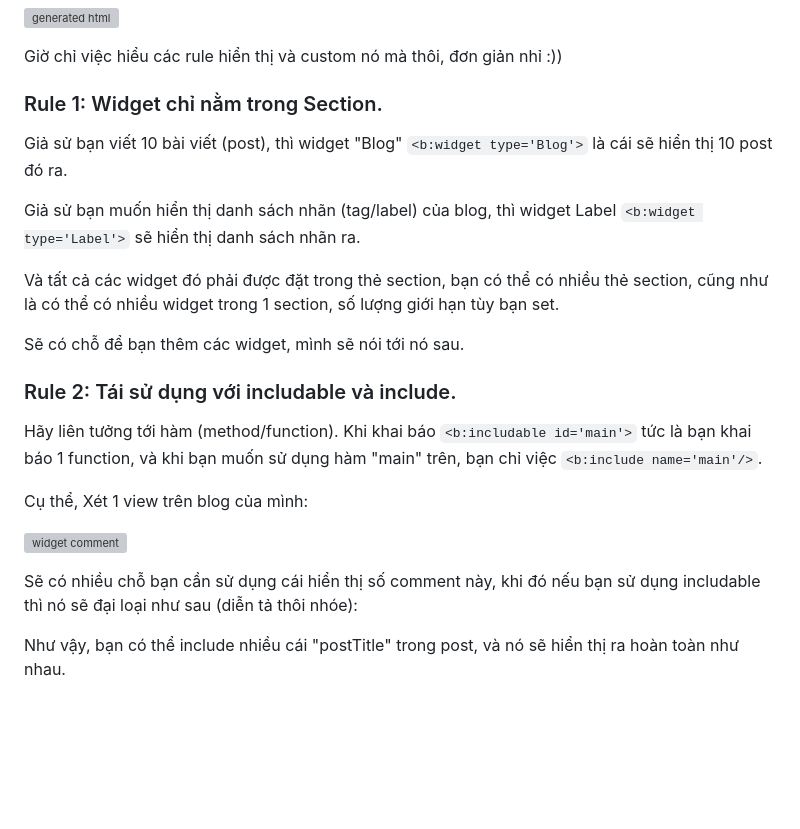
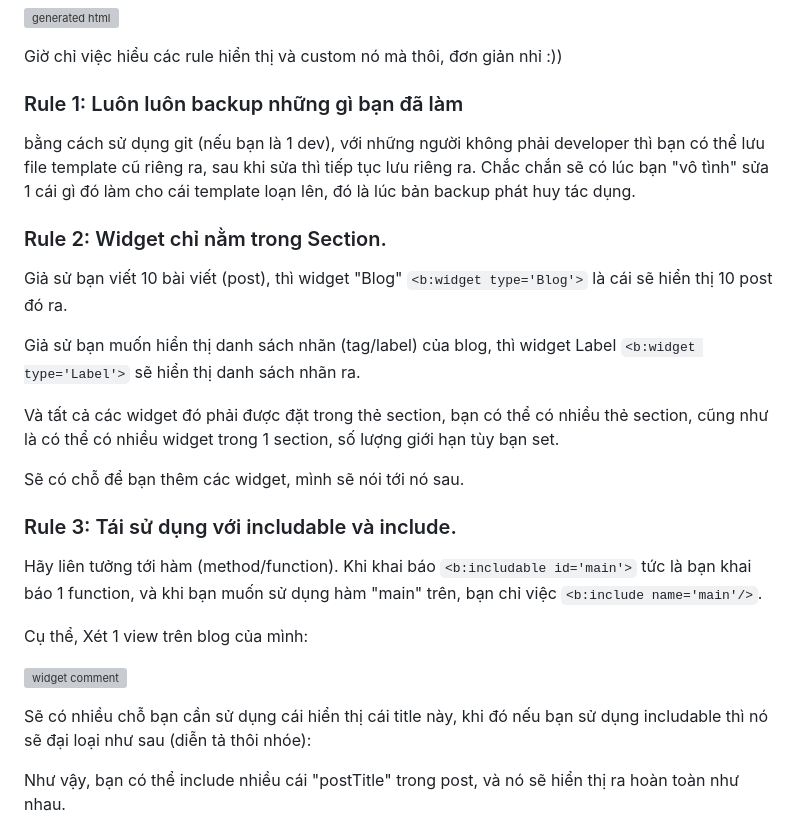
Before and after one commit to oclockvn/blog, a Markdown page: custom-blogspot-template/index.md, the part around one of its changes. Drawn GitHub-style; blank space fills up the shorter version; grey boxes are pictures that could not be loaded.

Commit message:
update post custom blog template

```diff
--- a/custom-blogspot-template/index.md
+++ b/custom-blogspot-template/index.md
@@ -83,7 +83,11 @@ Ok, đến lúc giải thích 1 số thứ rồi:
 
 Giờ chỉ việc hiểu các rule hiển thị và custom nó mà thôi, đơn giản nhỉ :))
 
-### Rule 1: Widget chỉ nằm trong Section.
+### Rule 1: Luôn luôn backup những gì bạn đã làm
+
+bằng cách sử dụng git (nếu bạn là 1 dev), với những người không phải developer thì bạn có thể lưu file template cũ riêng ra, sau khi sửa thì tiếp tục lưu riêng ra. Chắc chắn sẽ có lúc bạn "vô tình" sửa 1 cái gì đó làm cho cái template loạn lên, đó là lúc bản backup phát huy tác dụng.
+
+### Rule 2: Widget chỉ nằm trong Section.
 
 Giả sử bạn viết 10 bài viết (post), thì widget "Blog" `<b:widget type='Blog'>` là cái sẽ hiển thị 10 post đó ra.
 
@@ -95,7 +99,7 @@ Và tất cả các widget đó phải được đặt trong thẻ section, bạ
 
 Sẽ có chỗ để bạn thêm các widget, mình sẽ nói tới nó sau.
 
-### Rule 2: Tái sử dụng với includable và include.
+### Rule 3: Tái sử dụng với includable và include.
 
 Hãy liên tưởng tới hàm (method/function). Khi khai báo `<b:includable id='main'>` tức là bạn khai báo 1 function, và khi bạn muốn sử dụng hàm "main" trên, bạn chỉ việc `<b:include name='main'/>`.
 
@@ -105,5 +109,5 @@ Cụ thể, Xét 1 view trên blog của mình:
 
-Sẽ có nhiều chỗ bạn cần sử dụng cái hiển thị số comment này, khi đó nếu bạn sử dụng includable thì nó sẽ đại loại như sau (diễn tả thôi nhóe):
+Sẽ có nhiều chỗ bạn cần sử dụng cái hiển thị cái title này, khi đó nếu bạn sử dụng includable thì nó sẽ đại loại như sau (diễn tả thôi nhóe):
 
 <script src="https://gist.github.com/oclockvn/bab04f3d34d0d10c22bb4cc6a848e95c.js"></script>
 
```
Also changed, not shown: other parts of custom-blogspot-template/index.md (+9 -1 lines), custom-blogspot-template/includable-in-template.PNG (added), custom-blogspot-template/include-anywhere.PNG (added), custom-blogspot-template/widget-title.PNG (added), 1 other file.
